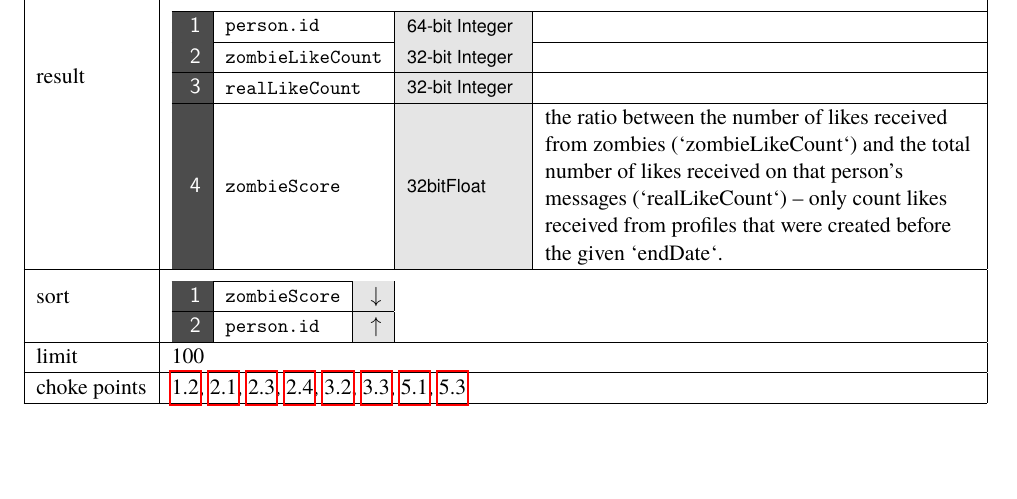
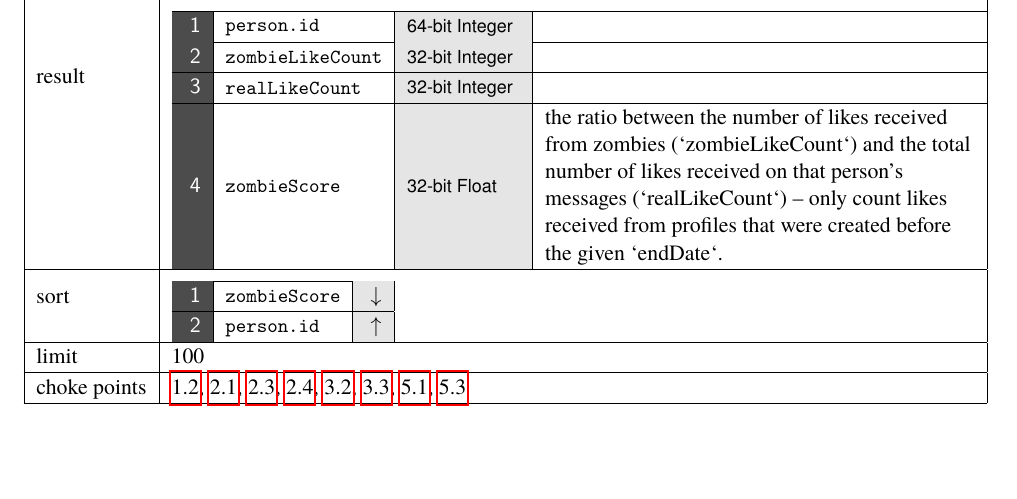
Before and after one commit to ldbc/ldbc_snb_docs, a LaTeX thesis (ldbc-snb-specification.tex, which reads query-cards/bi21.tex): part of page 62 of 72, cut so that both start at the same text. Compiled offline with pdfLaTeX.

Commit message:
Regenerate TeXs

```diff
--- a/query-cards/bi21.tex
+++ b/query-cards/bi21.tex
@@ -29,7 +29,7 @@ profile to the \texttt{endDate} and also includes partial months.
 	\cellcolor{black!70} \color{white} $\mathsf{1}$ & \varname{person.id} & \cellcolor{gray!20} \vartype{64-bit Integer} &  \\\hline
 	\cellcolor{black!70} \color{white} $\mathsf{2}$ & \varname{zombieLikeCount} & \cellcolor{gray!20} \vartype{32-bit Integer} &  \\\hline
 	\cellcolor{black!70} \color{white} $\mathsf{3}$ & \varname{realLikeCount} & \cellcolor{gray!20} \vartype{32-bit Integer} &  \\\hline
-	\cellcolor{black!70} \color{white} $\mathsf{4}$ & \varname{zombieScore} & \cellcolor{gray!20} \vartype{32bitFloat} & the ratio between the number of likes received from zombies (`zombieLikeCount`) and the total number of likes received on that person's messages (`realLikeCount`) -- only count likes received from profiles that were created before the given `endDate`. \\
+	\cellcolor{black!70} \color{white} $\mathsf{4}$ & \varname{zombieScore} & \cellcolor{gray!20} \vartype{32-bit Float} & the ratio between the number of likes received from zombies (`zombieLikeCount`) and the total number of likes received on that person's messages (`realLikeCount`) -- only count likes received from profiles that were created before the given `endDate`. \\
 	\end{tabularx}} \\ \hline
 	%
 	sort        &
```
Also changed, not shown: query-cards/bi01.tex (+1 -1 lines).
